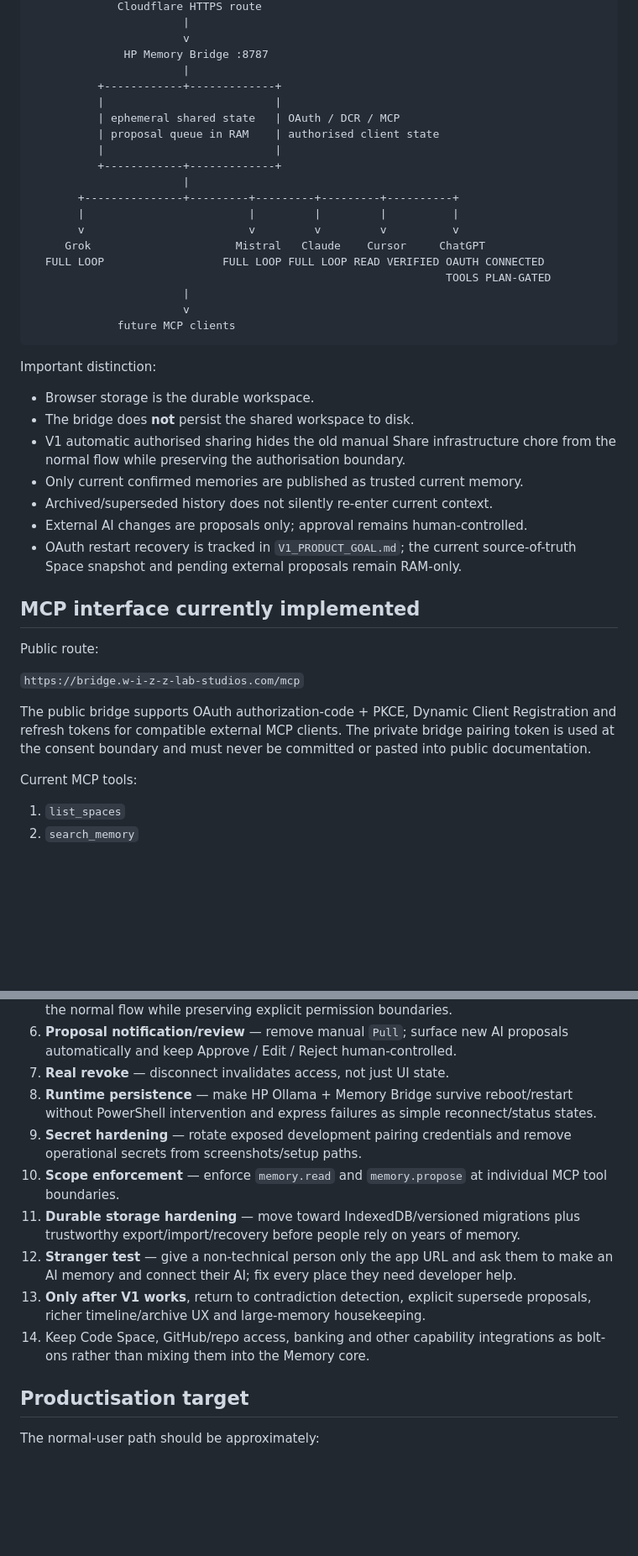
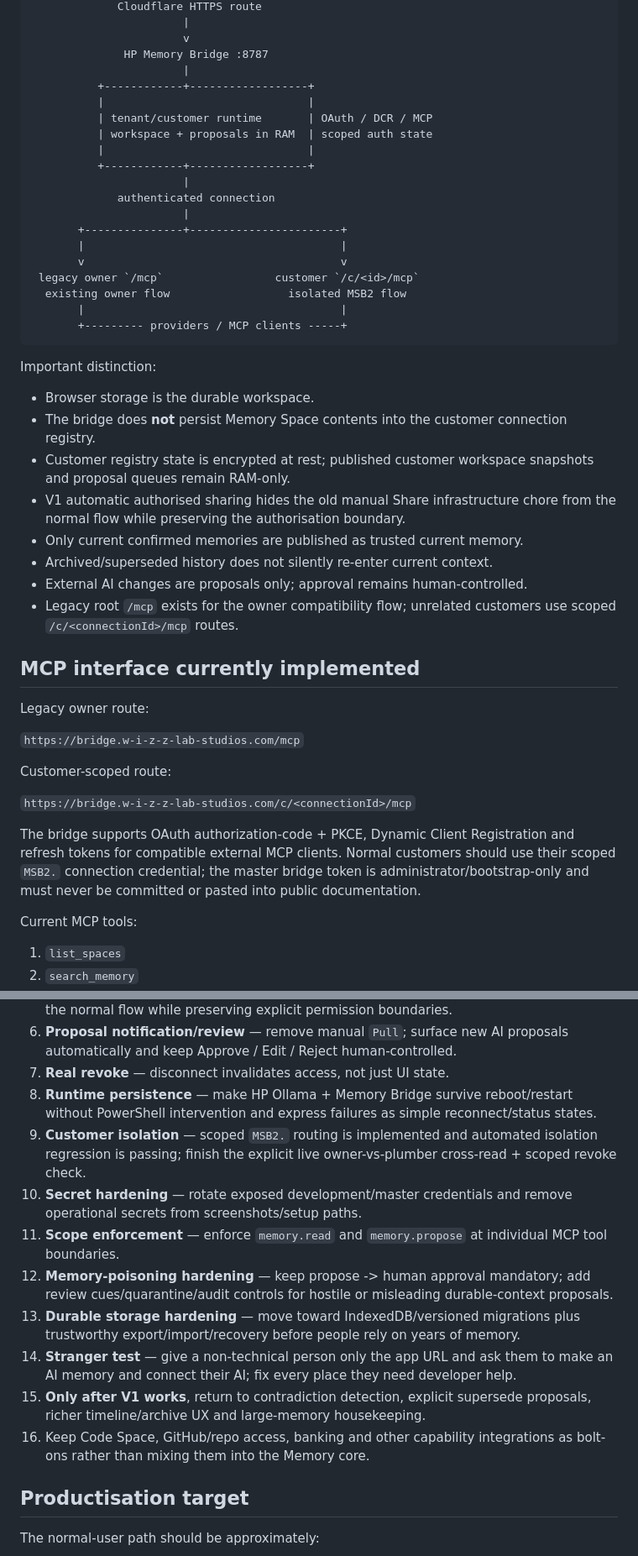
Before and after one commit to 999nike/memory-app, a Markdown page: README.md, 2 parts joined by grey strips. Shown at 84% size. Drawn GitHub-style; blank space fills up the shorter version.

````diff
--- a/README.md
+++ b/README.md
@@ -606,41 +631,46 @@ The bridge self-test reports:
                        v
               HP Memory Bridge :8787
                        |
-          +------------+-------------+
-          |                          |
-          | ephemeral shared state   | OAuth / DCR / MCP
-          | proposal queue in RAM    | authorised client state
-          |                          |
-          +------------+-------------+
+          +------------+------------------+
+          |                               |
+          | tenant/customer runtime       | OAuth / DCR / MCP
+          | workspace + proposals in RAM  | scoped auth state
+          |                               |
+          +------------+------------------+
                        |
-       +---------------+---------+---------+---------+----------+
-       |                         |         |         |          |
-       v                         v         v         v          v
-     Grok                      Mistral   Claude    Cursor     ChatGPT
-  FULL LOOP                  FULL LOOP FULL LOOP READ VERIFIED OAUTH CONNECTED
-                                                               TOOLS PLAN-GATED
+             authenticated connection
                        |
-                       v
-             future MCP clients
+       +---------------+-----------------------+
+       |                                       |
+       v                                       v
+ legacy owner `/mcp`                 customer `/c/<id>/mcp`
+  existing owner flow                  isolated MSB2 flow
+       |                                       |
+       +--------- providers / MCP clients -----+
 ```
 
 Important distinction:
 
 - Browser storage is the durable workspace.
-- The bridge does **not** persist the shared workspace to disk.
+- The bridge does **not** persist Memory Space contents into the customer connection registry.
+- Customer registry state is encrypted at rest; published customer workspace snapshots and proposal queues remain RAM-only.
 - V1 automatic authorised sharing hides the old manual Share infrastructure chore from the normal flow while preserving the authorisation boundary.
 - Only current confirmed memories are published as trusted current memory.
 - Archived/superseded history does not silently re-enter current context.
 - External AI changes are proposals only; approval remains human-controlled.
-- OAuth restart recovery is tracked in `V1_PRODUCT_GOAL.md`; the current source-of-truth Space snapshot and pending external proposals remain RAM-only.
+- Legacy root `/mcp` exists for the owner compatibility flow; unrelated customers use scoped `/c/<connectionId>/mcp` routes.
 
 ## MCP interface currently implemented
 
-Public route:
+Legacy owner route:
 
 `https://bridge.w-i-z-z-lab-studios.com/mcp`
 
-The public bridge supports OAuth authorization-code + PKCE, Dynamic Client Registration and refresh tokens for compatible external MCP clients. The private bridge pairing token is used at the consent boundary and must never be committed or pasted into public documentation.
+Customer-scoped route:
+
+`https://bridge.w-i-z-z-lab-studios.com/c/<connectionId>/mcp`
+
+The bridge supports OAuth authorization-code + PKCE, Dynamic Client Registration and refresh tokens for compatible external MCP clients. Normal customers should use their scoped `MSB2.` connection credential; the master bridge token is administrator/bootstrap-only and must never be committed or pasted into public documentation.
 
 Current MCP tools:
 
@@ -1102,12 +1171,14 @@ The stable layer is the workspace, not any individual model.
 6. **Proposal notification/review** — remove manual `Pull`; surface new AI proposals automatically and keep Approve / Edit / Reject human-controlled.
 7. **Real revoke** — disconnect invalidates access, not just UI state.
 8. **Runtime persistence** — make HP Ollama + Memory Bridge survive reboot/restart without PowerShell intervention and express failures as simple reconnect/status states.
-9. **Secret hardening** — rotate exposed development pairing credentials and remove operational secrets from screenshots/setup paths.
-10. **Scope enforcement** — enforce `memory.read` and `memory.propose` at individual MCP tool boundaries.
-11. **Durable storage hardening** — move toward IndexedDB/versioned migrations plus trustworthy export/import/recovery before people rely on years of memory.
-12. **Stranger test** — give a non-technical person only the app URL and ask them to make an AI memory and connect their AI; fix every place they need developer help.
-13. **Only after V1 works**, return to contradiction detection, explicit supersede proposals, richer timeline/archive UX and large-memory housekeeping.
-14. Keep Code Space, GitHub/repo access, banking and other capability integrations as bolt-ons rather than mixing them into the Memory core.
+9. **Customer isolation** — scoped `MSB2.` routing is implemented and automated isolation regression is passing; finish the explicit live owner-vs-plumber cross-read + scoped revoke check.
+10. **Secret hardening** — rotate exposed development/master credentials and remove operational secrets from screenshots/setup paths.
+11. **Scope enforcement** — enforce `memory.read` and `memory.propose` at individual MCP tool boundaries.
+12. **Memory-poisoning hardening** — keep propose -> human approval mandatory; add review cues/quarantine/audit controls for hostile or misleading durable-context proposals.
+13. **Durable storage hardening** — move toward IndexedDB/versioned migrations plus trustworthy export/import/recovery before people rely on years of memory.
+14. **Stranger test** — give a non-technical person only the app URL and ask them to make an AI memory and connect their AI; fix every place they need developer help.
+15. **Only after V1 works**, return to contradiction detection, explicit supersede proposals, richer timeline/archive UX and large-memory housekeeping.
+16. Keep Code Space, GitHub/repo access, banking and other capability integrations as bolt-ons rather than mixing them into the Memory core.
 
 ## Productisation target
 
````
Also changed, not shown: other parts of README.md (+122 -58 lines).
